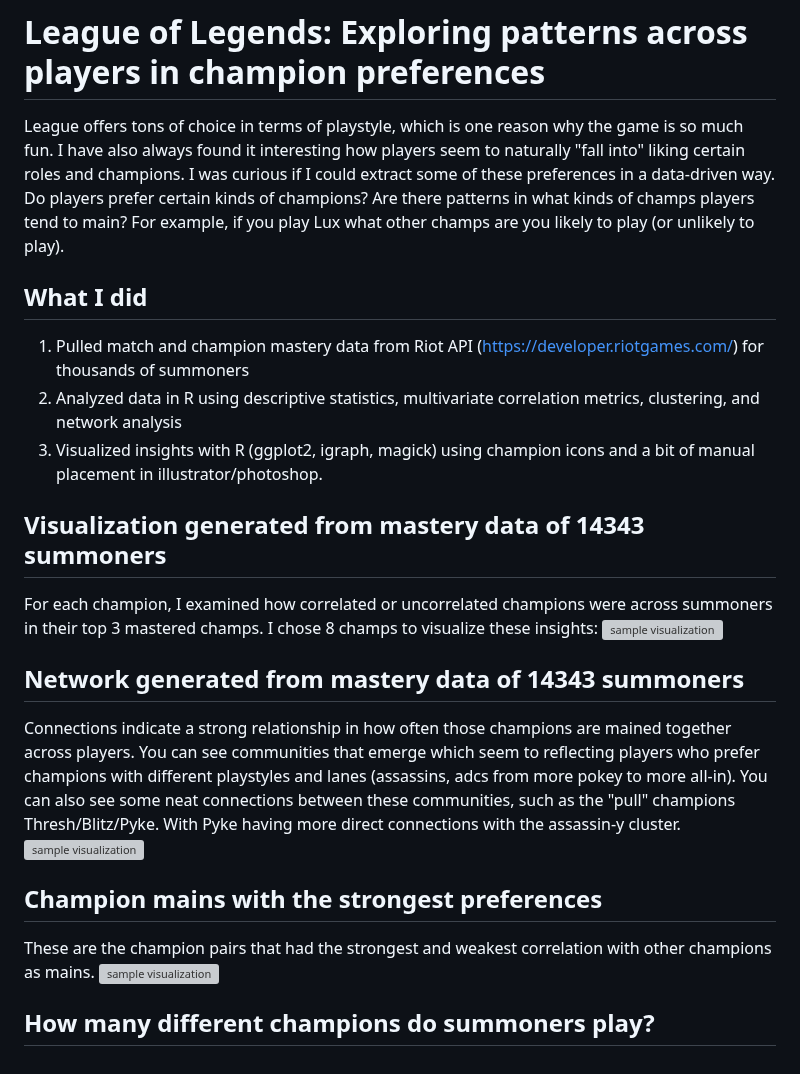
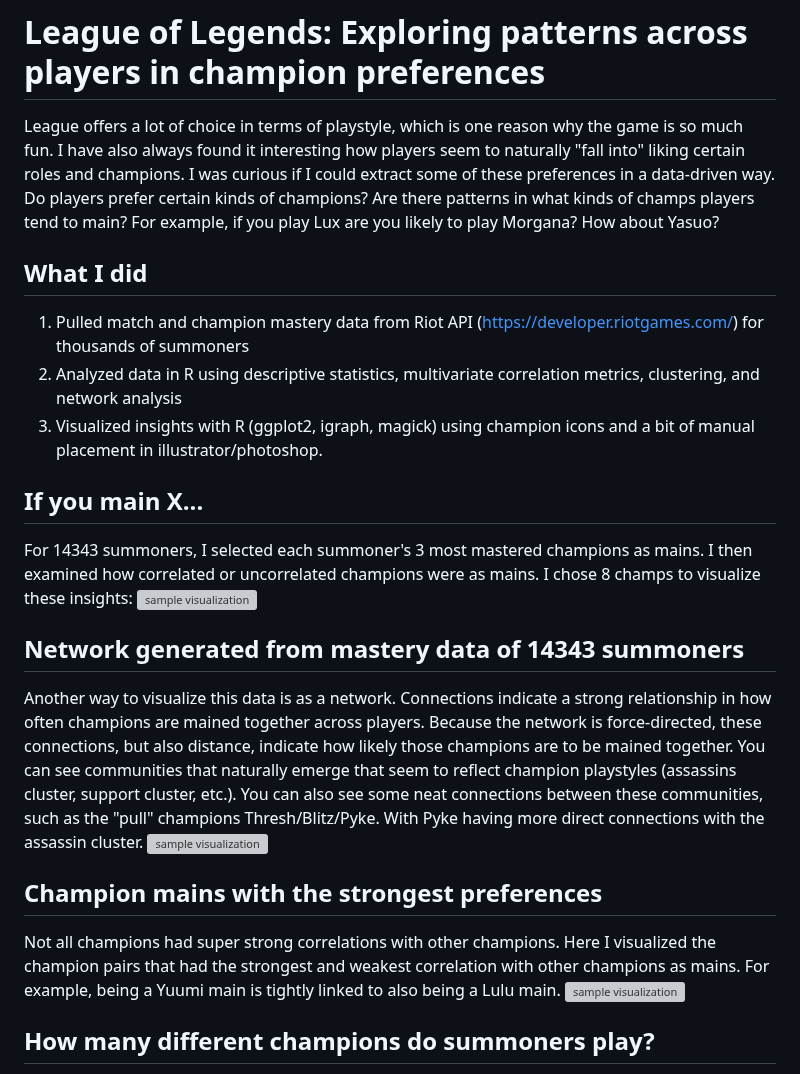
Before and after one commit to marlietandoc/lol_analysis, a Markdown page: README.md, the part around the change. GitHub-like rendering; grey boxes are pictures that could not be loaded.

```diff
--- a/README.md
+++ b/README.md
@@ -1,22 +1,22 @@
 # League of Legends: Exploring patterns across players in champion preferences
 
-League offers tons of choice in terms of playstyle, which is one reason why the game is so much fun. I have also always found it interesting how players seem to naturally "fall into" liking certain roles and champions. I was curious if I could extract some of these preferences in a data-driven way. Do players prefer certain kinds of champions? Are there patterns in what kinds of champs players tend to main? For example, if you play Lux what other champs are you likely to play (or unlikely to play).
+League offers a lot of choice in terms of playstyle, which is one reason why the game is so much fun. I have also always found it interesting how players seem to naturally "fall into" liking certain roles and champions. I was curious if I could extract some of these preferences in a data-driven way. Do players prefer certain kinds of champions? Are there patterns in what kinds of champs players tend to main? For example, if you play Lux are you likely to play Morgana? How about Yasuo?
 
 ## What I did
 1. Pulled match and champion mastery data from Riot API (https://developer.riotgames.com/) for thousands of summoners
 2. Analyzed data in R using descriptive statistics, multivariate correlation metrics, clustering, and network analysis
 3. Visualized insights with R (ggplot2, igraph, magick) using champion icons and a bit of manual placement in illustrator/photoshop.
 
-## Visualization generated from mastery data of 14343 summoners
-For each champion, I examined how correlated or uncorrelated champions were across summoners in their top 3 mastered champs. I chose 8 champs to visualize these insights:
+## If you main X...
+For 14343 summoners, I selected each summoner's 3 most mastered champions as mains. I then examined how correlated or uncorrelated champions were as mains. I chose 8 champs to visualize these insights:
 ![sample visualization](graphics/mains.png)
 
 ## Network generated from mastery data of 14343 summoners
-Connections indicate a strong relationship in how often those champions are mained together across players. You can see communities that emerge which seem to reflecting players who prefer champions with different playstyles and lanes (assassins, adcs from more pokey to more all-in). You can also see some neat connections between these communities, such as the "pull" champions Thresh/Blitz/Pyke. With Pyke having more direct connections with the assassin-y cluster.
+Another way to visualize this data is as a network. Connections indicate a strong relationship in how often champions are mained together across players. Because the network is force-directed, these connections, but also distance, indicate how likely those champions are to be mained together. You can see communities that naturally emerge that seem to reflect champion playstyles (assassins cluster, support cluster, etc.). You can also see some neat connections between these communities, such as the "pull" champions Thresh/Blitz/Pyke. With Pyke having more direct connections with the assassin cluster.
 ![sample visualization](graphics/network.png)
 
 ## Champion mains with the strongest preferences
-These are the champion pairs that had the strongest and weakest correlation with other champions as mains.
+Not all champions had super strong correlations with other champions. Here I visualized the champion pairs that had the strongest and weakest correlation with other champions as mains. For example, being a Yuumi main is tightly linked to also being a Lulu main.
 ![sample visualization](graphics/most_least.png)
 
 ## How many different champions do summoners play?
```
